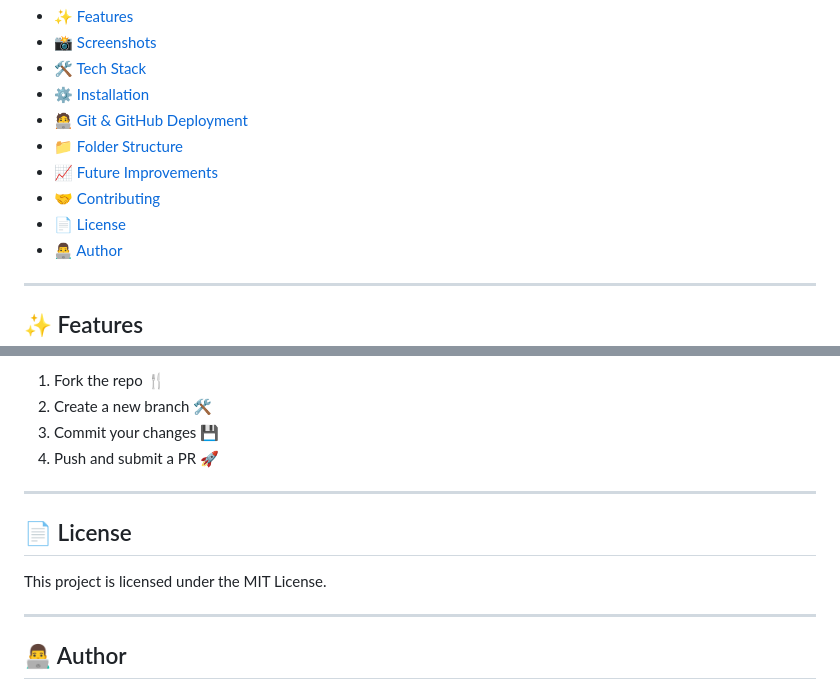
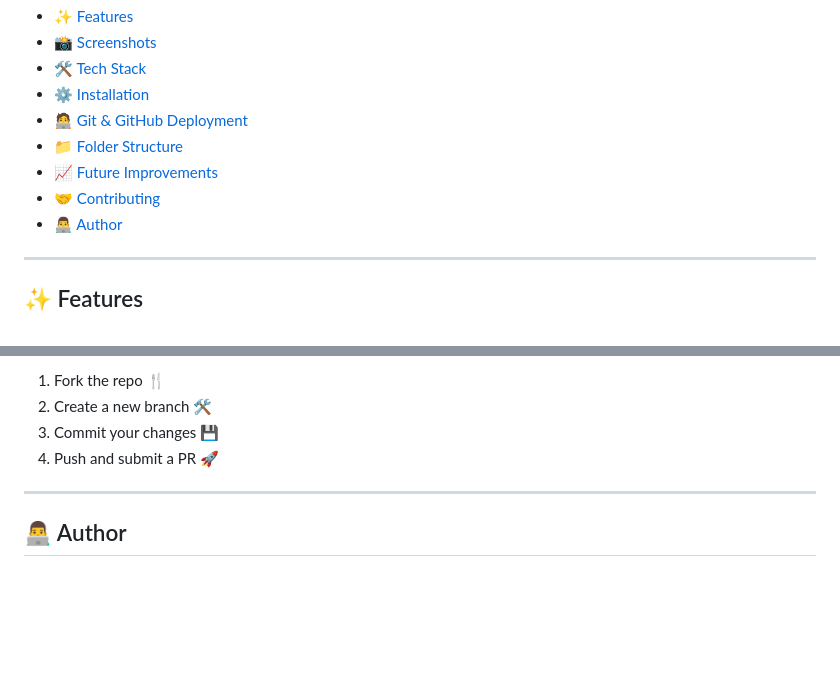
Before and after one commit to milanbhimani04/DriveTracker, a Markdown page: README.md, 2 parts joined by grey strips. Drawn GitHub-style; blank space fills up the shorter version.

```diff
--- a/README.md
+++ b/README.md
@@ -24,7 +24,6 @@
 - [📁 Folder Structure](#-folder-structure)
 - [📈 Future Improvements](#-future-improvements)
 - [🤝 Contributing](#-contributing)
-- [📄 License](#-license)
 - [👨‍💻 Author](#-author)
 
 ---
@@ -164,12 +163,6 @@ If you find any issues or want to enhance this project:
 
 ---
 
-## 📄 License
-
-This project is licensed under the MIT License.
-
----
-
 ## 👨‍💻 Author
 
 **Milan Bhimani**
```
